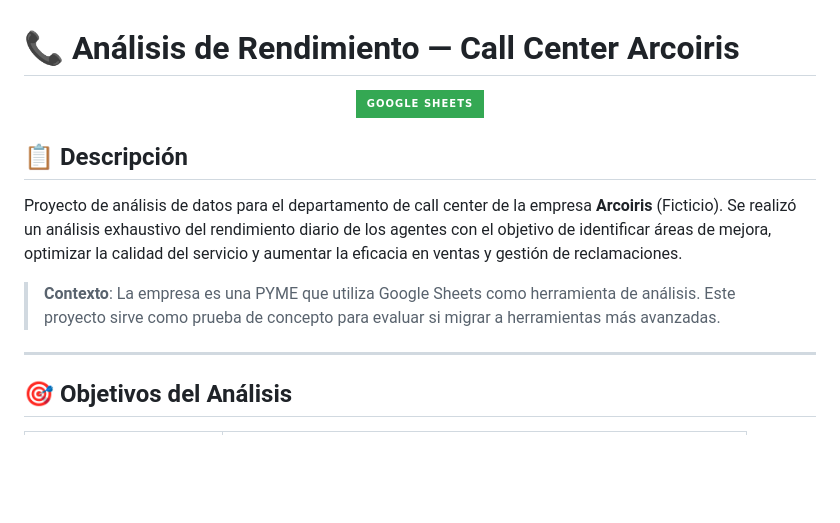
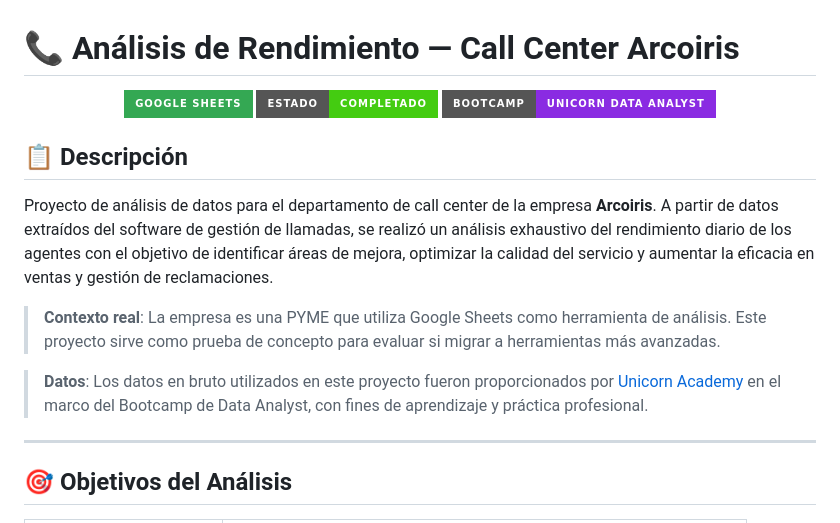
Before and after one commit to CrisM31/call-center-arcoiris, a Markdown page: README.md, the part around one of its changes. Rendered like a GitHub page; badges without logos; blank space fills up the shorter version.

Commit message:
Amplía README con técnicas aplicadas, estructura del proyecto y crédito a Unicorn Academy

```diff
--- a/README.md
+++ b/README.md
@@ -2,13 +2,17 @@
 
 <p align="center">
   <img src="https://img.shields.io/badge/Google%20Sheets-34A853?style=for-the-badge&logo=google-sheets&logoColor=white" />
+  <img src="https://img.shields.io/badge/Estado-Completado-success?style=for-the-badge" />
+  <img src="https://img.shields.io/badge/Bootcamp-Unicorn%20Data%20Analyst-blueviolet?style=for-the-badge" />
 </p>
 
 ## 📋 Descripción
 
-Proyecto de análisis de datos para el departamento de call center de la empresa **Arcoiris** (Ficticio). Se realizó un análisis exhaustivo del rendimiento diario de los agentes con el objetivo de identificar áreas de mejora, optimizar la calidad del servicio y aumentar la eficacia en ventas y gestión de reclamaciones.
+Proyecto de análisis de datos para el departamento de call center de la empresa **Arcoiris**. A partir de datos extraídos del software de gestión de llamadas, se realizó un análisis exhaustivo del rendimiento diario de los agentes con el objetivo de identificar áreas de mejora, optimizar la calidad del servicio y aumentar la eficacia en ventas y gestión de reclamaciones.
 
-> **Contexto**: La empresa es una PYME que utiliza Google Sheets como herramienta de análisis. Este proyecto sirve como prueba de concepto para evaluar si migrar a herramientas más avanzadas.
+> **Contexto real**: La empresa es una PYME que utiliza Google Sheets como herramienta de análisis. Este proyecto sirve como prueba de concepto para evaluar si migrar a herramientas más avanzadas.
+
+> **Datos**: Los datos en bruto utilizados en este proyecto fueron proporcionados por [Unicorn Academy](https://unicornacademy.es/) en el marco del Bootcamp de Data Analyst, con fines de aprendizaje y práctica profesional.
 
 ---
 
```
Also changed, not shown: other parts of README.md (+68 -19 lines).
